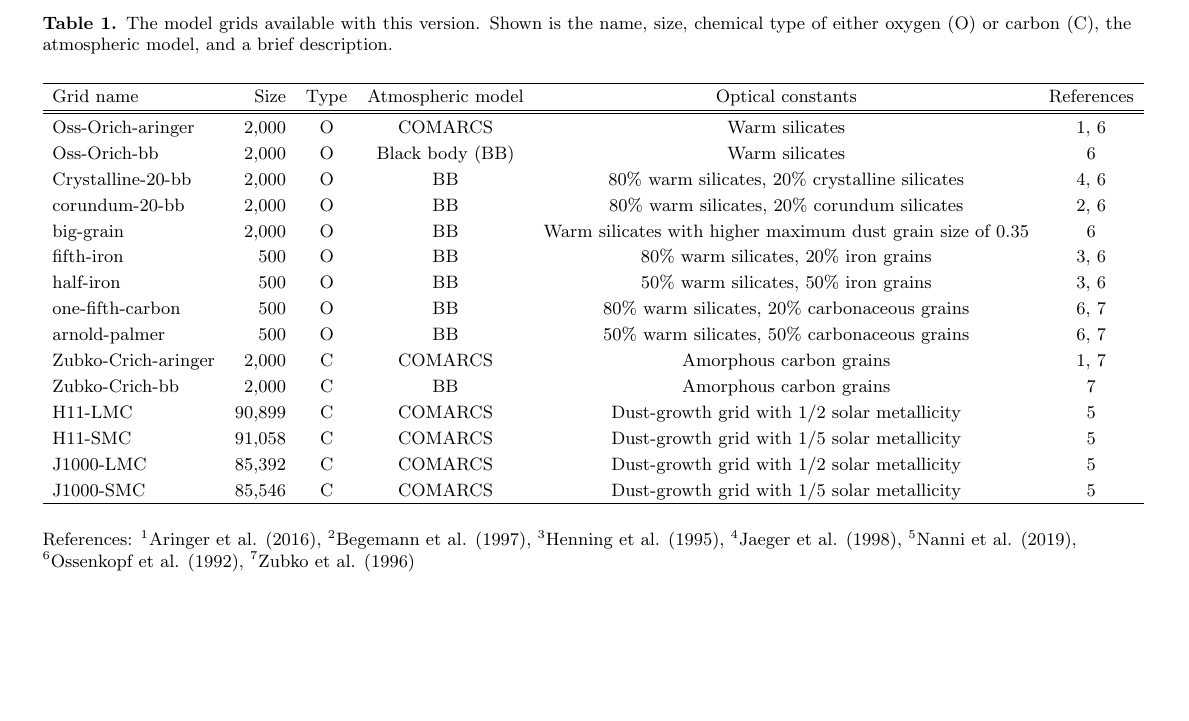
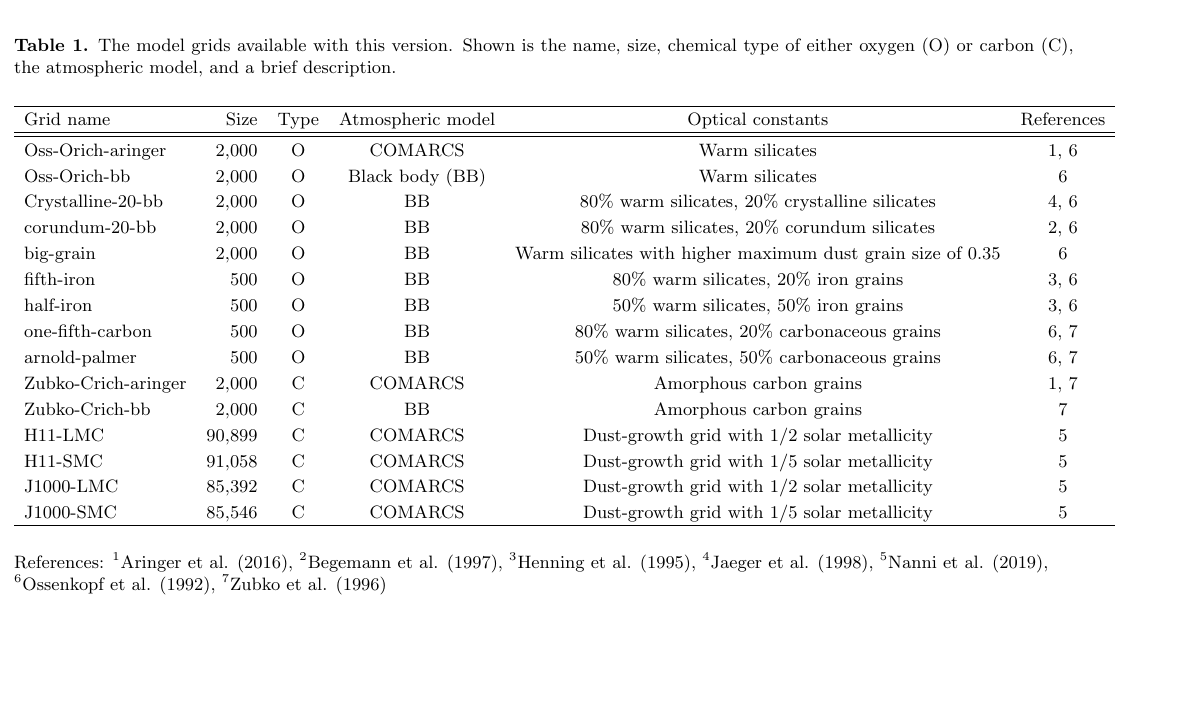
Before and after one commit to s-goldman/Dusty-Evolved-Star-Kit, a LaTeX paper (paper/joss_table.tex): the whole page, the shorter picture padded with empty space. Compiled offline with LaTeX, dvips and Ghostscript.

Commit message:
Updated table figure.

```diff
--- a/paper/joss_table.tex
+++ b/paper/joss_table.tex
@@ -1,7 +1,7 @@
 %% using aastex version 6.3
 \documentclass[onecolumn]{aastex63}
 % \usepackage[papersize={10in,7in}, left=0.1in,right=0.1in,top=1in,bottom=0.1in]{geometry}
-\usepackage[papersize={8.25in,4.1in}, top=2.1cm, bottom=-0.5cm, left=1.5cm, right=0.25cm]{geometry}
+\usepackage[papersize={7.85in,5.0in}, top=2.5cm, bottom=-0.5cm, left=1.0cm, right=0.25cm]{geometry}
 
 \usepackage{graphicx}
 \usepackage{ascii}
```
Also changed, not shown: paper/joss_table.pdf, paper/joss_table.png, 3 other files.
